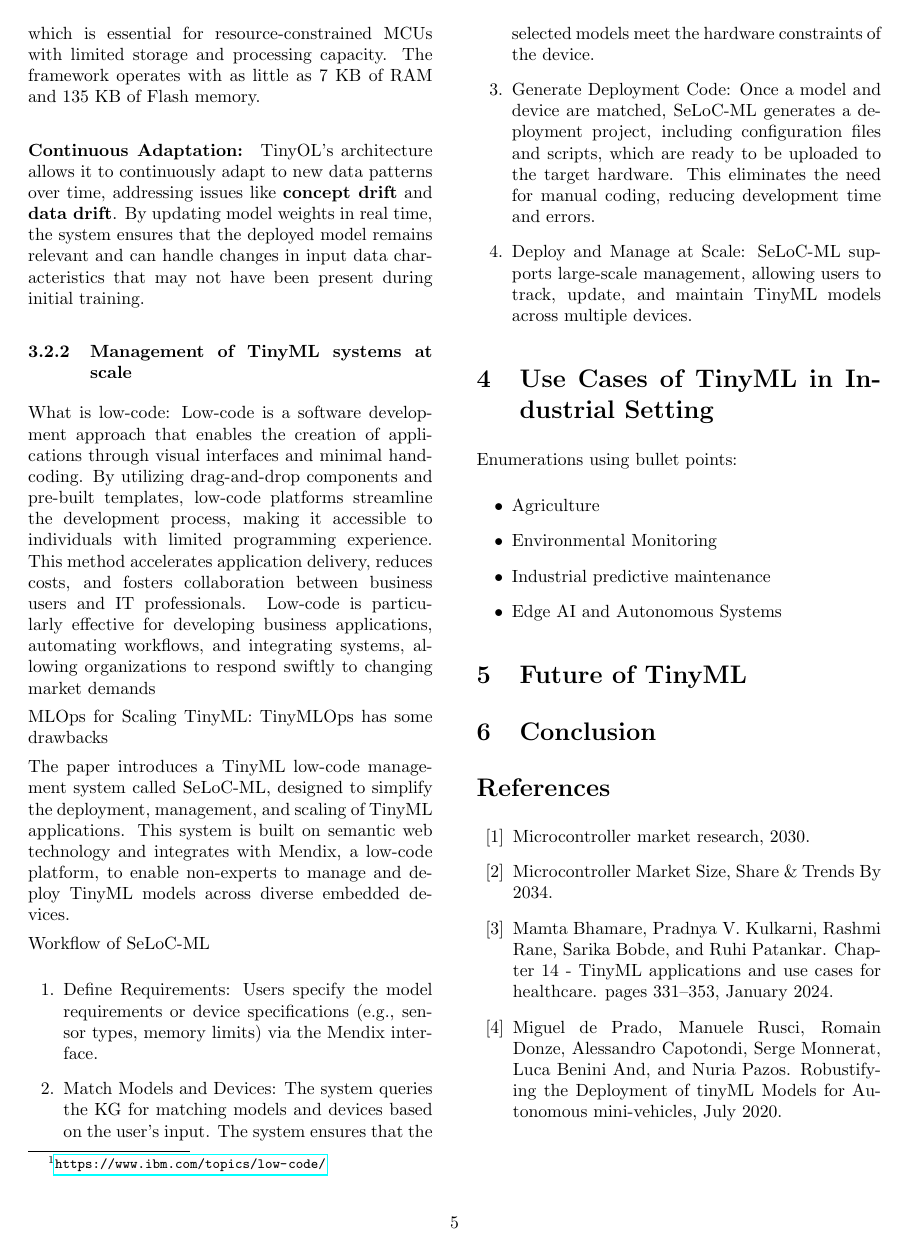
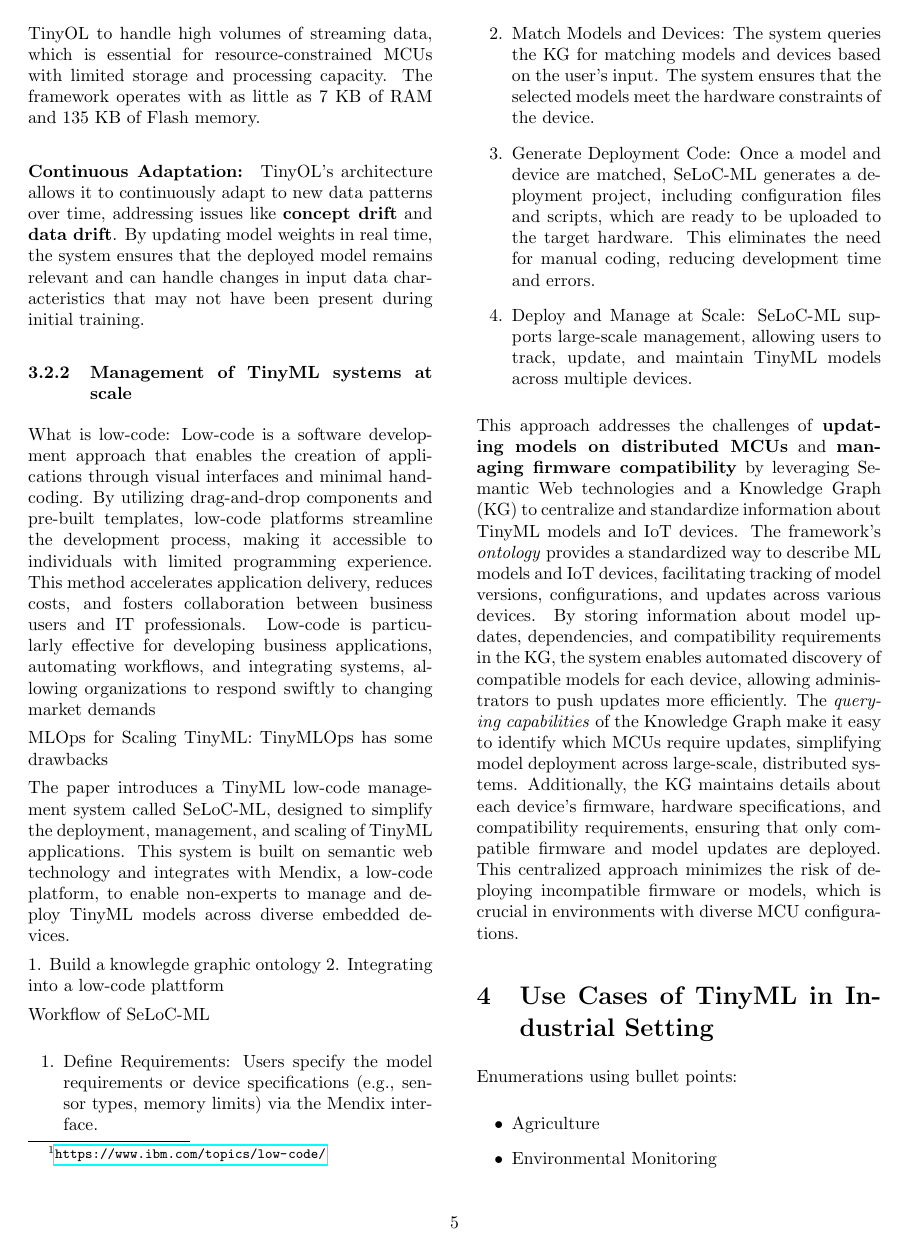
Before and after one commit to TrungNguyen1409/tinyml-seminar-paper, a LaTeX paper (seminarpaper.tex): page 5 of 6. Compiled offline with pdfLaTeX.

Commit message:
save prgoress

```diff
--- a/seminarpaper.tex
+++ b/seminarpaper.tex
@@ -166,7 +166,7 @@ The \textbf{TinyOL workflow} is summarized in the authors' algorithm \cite{ren_t
 \end{enumerate}
 
 \paragraph{Minium Resource Consumption:}
-After processing each data point, TinyOL discards it to conserve memory. This efficient approach enables TinyOL to handle high volumes of streaming data, which is essential for resource-constrained MCUs with limited storage and processing capacity. The framework operates with as little as 7 KB of RAM and 135 KB of Flash memory.
+After processing each data point, TinyOL discards it to conserve memory. Compared to traditional batch/offline training methods, this efficient approach enables TinyOL to handle high volumes of streaming data, which is essential for resource-constrained MCUs with limited storage and processing capacity. The framework operates with as little as 7 KB of RAM and 135 KB of Flash memory.
 
 \paragraph{Continuous Adaptation:}
 TinyOL’s architecture allows it to continuously adapt to new data patterns over time, addressing issues like \textbf{concept drift} and \textbf{data drift}. By updating model weights in real time, the system ensures that the deployed model remains relevant and can handle changes in input data characteristics that may not have been present during initial training.
@@ -181,6 +181,11 @@ MLOps for Scaling TinyML: TinyMLOps has some drawbacks
 
 The paper introduces a TinyML low-code management system called SeLoC-ML, designed to simplify the deployment, management, and scaling of TinyML applications. This system is built on semantic web technology and integrates with Mendix, a low-code platform, to enable non-experts to manage and deploy TinyML models across diverse embedded devices.
 
+
+1. Build a knowlegde graphic ontology
+2. Integrating into a low-code plattform
+
+
 Workflow of SeLoC-ML
 
 \begin{enumerate}
@@ -190,6 +195,8 @@ Workflow of SeLoC-ML
 	\item	Deploy and Manage at Scale: SeLoC-ML supports large-scale management, allowing users to track, update, and maintain TinyML models across multiple devices.
 \end{enumerate}
 
+
+This approach addresses the challenges of \textbf{updating models on distributed MCUs} and \textbf{managing firmware compatibility} by leveraging Semantic Web technologies and a Knowledge Graph (KG) to centralize and standardize information about TinyML models and IoT devices. The framework’s \textit{ontology} provides a standardized way to describe ML models and IoT devices, facilitating tracking of model versions, configurations, and updates across various devices. By storing information about model updates, dependencies, and compatibility requirements in the KG, the system enables automated discovery of compatible models for each device, allowing administrators to push updates more efficiently. The \textit{querying capabilities} of the Knowledge Graph make it easy to identify which MCUs require updates, simplifying model deployment across large-scale, distributed systems. Additionally, the KG maintains details about each device’s firmware, hardware specifications, and compatibility requirements, ensuring that only compatible firmware and model updates are deployed. This centralized approach minimizes the risk of deploying incompatible firmware or models, which is crucial in environments with diverse MCU configurations.
 
 \section{Use Cases of TinyML in Industrial Setting}
 \label{use_cases}
```
Also changed, not shown: resource/image.png (added), seminarpaper.pdf, 2 other files.
